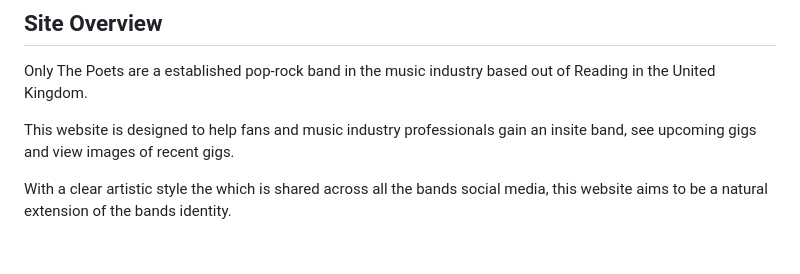
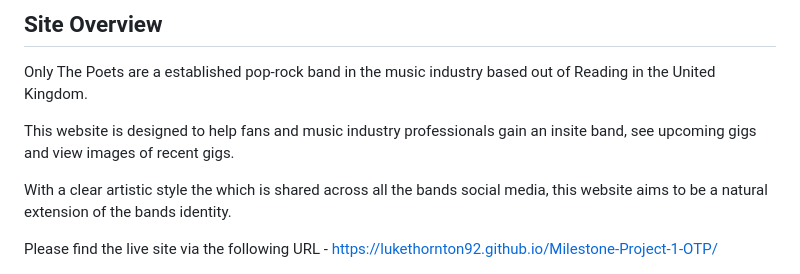
Before and after one commit to LukeThornton92/Milestone-Project-1-OTP, a Markdown page: README.md, the part around the change. Drawn GitHub-style; blank space fills up the shorter version.

Commit message:
feat: Added live link to top of Readme

```diff
--- a/README.md
+++ b/README.md
@@ -7,6 +7,8 @@ Only The Poets are a established pop-rock band in the music industry based out o
 This website is designed to help fans and music industry professionals gain an insite band, see upcoming gigs and view images of recent gigs.
 
 With a clear artistic style the which is shared across all the bands social media, this website aims to be a natural extension of the bands identity.
+
+Please find the live site via the following URL - https://lukethornton92.github.io/Milestone-Project-1-OTP/
 
 <img src="assets/images/Responsive_OTP.png">
 
```
